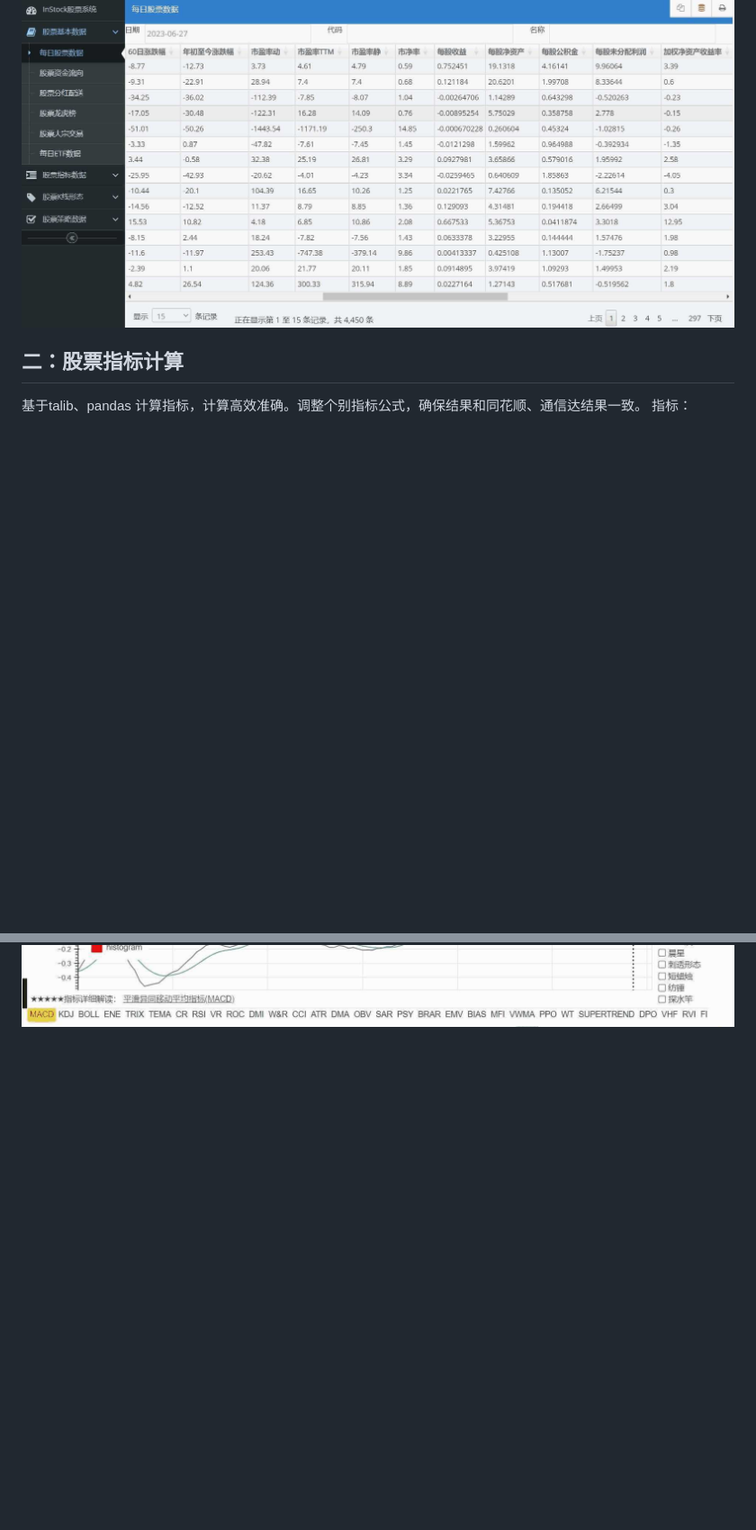
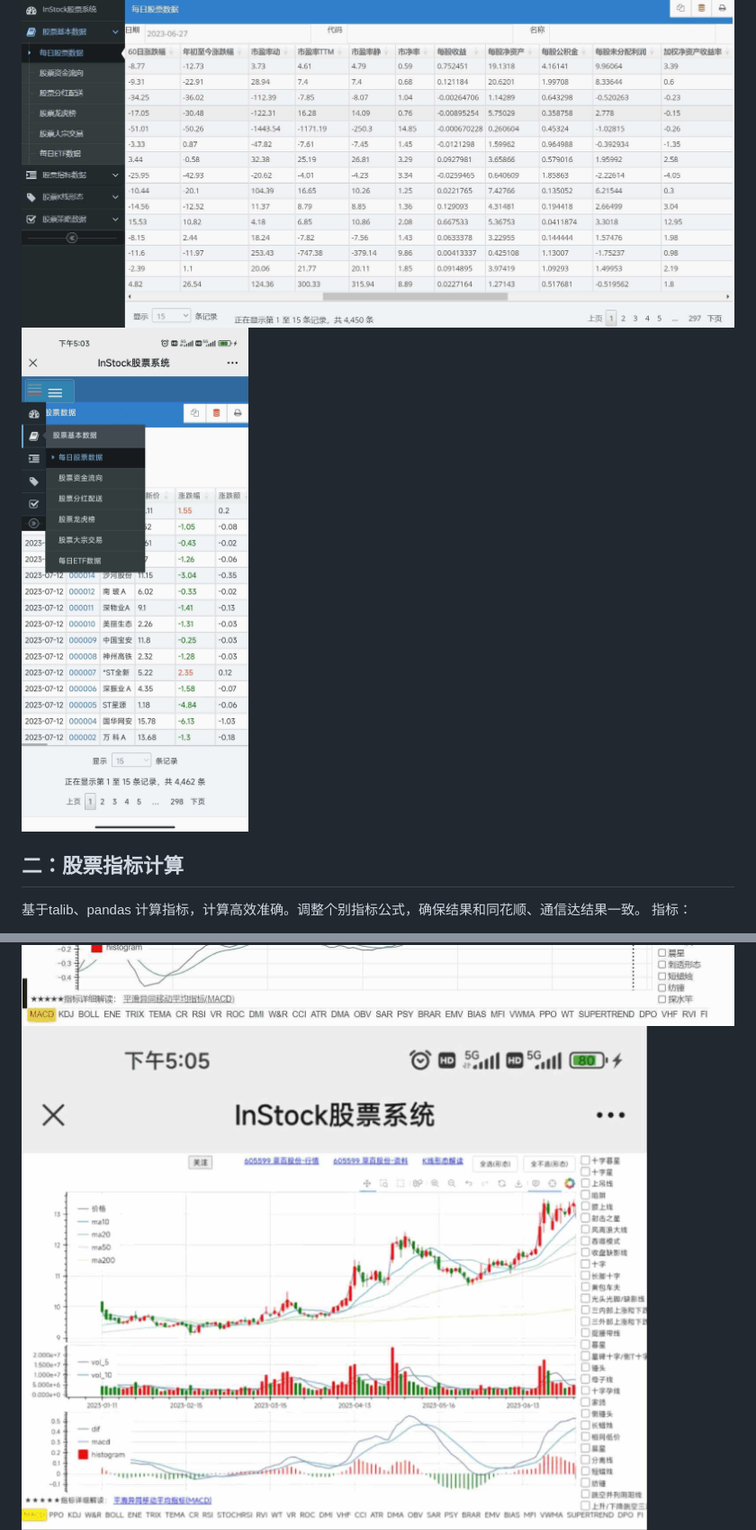
Before and after one commit to myhhub/stock, a Markdown page: README.md, 2 parts joined by grey strips. Shown: that part at 90% size. GitHub-like rendering; pictures changed too: img/12.jpg (added), img/13.jpg (added); blank space fills up the shorter version.

Commit message:
修改说明

```diff
--- a/README.md
+++ b/README.md
@@ -33,7 +33,7 @@ Docker镜像：https://hub.docker.com/r/mayanghua/instock **镜像优化构建
 抓取A股票每日数据，主要为一些关键数据，同时封装抓取方法，方便扩展系统获取个人关注的数据。
 
 ![](img/00.jpg)
-
+![](img/12.jpg)
 ## 二：股票指标计算
 基于talib、pandas 计算指标，计算高效准确。调整个别指标公式，确保结果和同花顺、通信达结果一致。
 指标：
@@ -49,6 +49,7 @@ Docker镜像：https://hub.docker.com/r/mayanghua/instock **镜像优化构建
 
 ![](img/01.jpg)
 ![](img/06.jpg)
+![](img/13.jpg)
 ![](img/10.jpg)
 ![](img/02.jpg)
 
```
